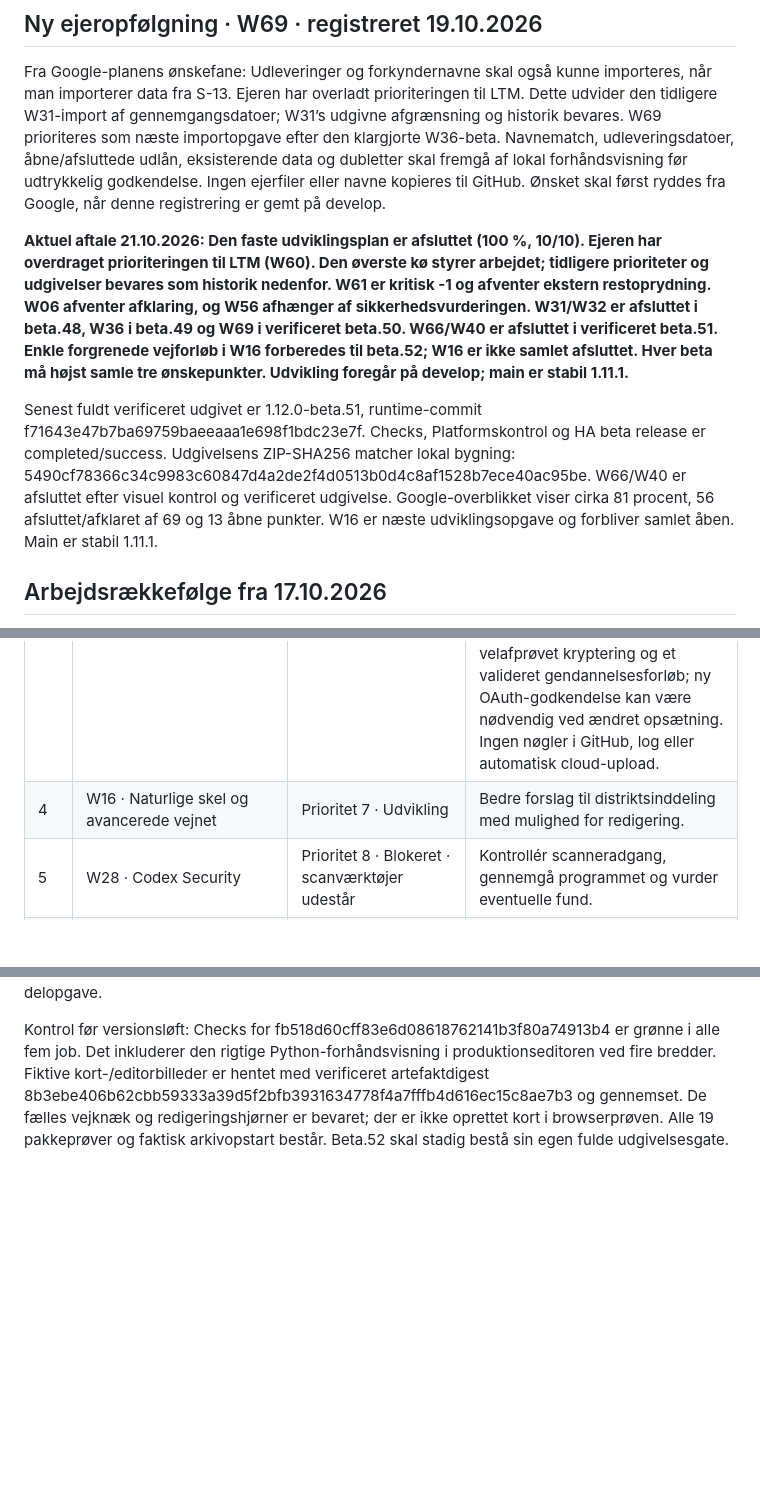
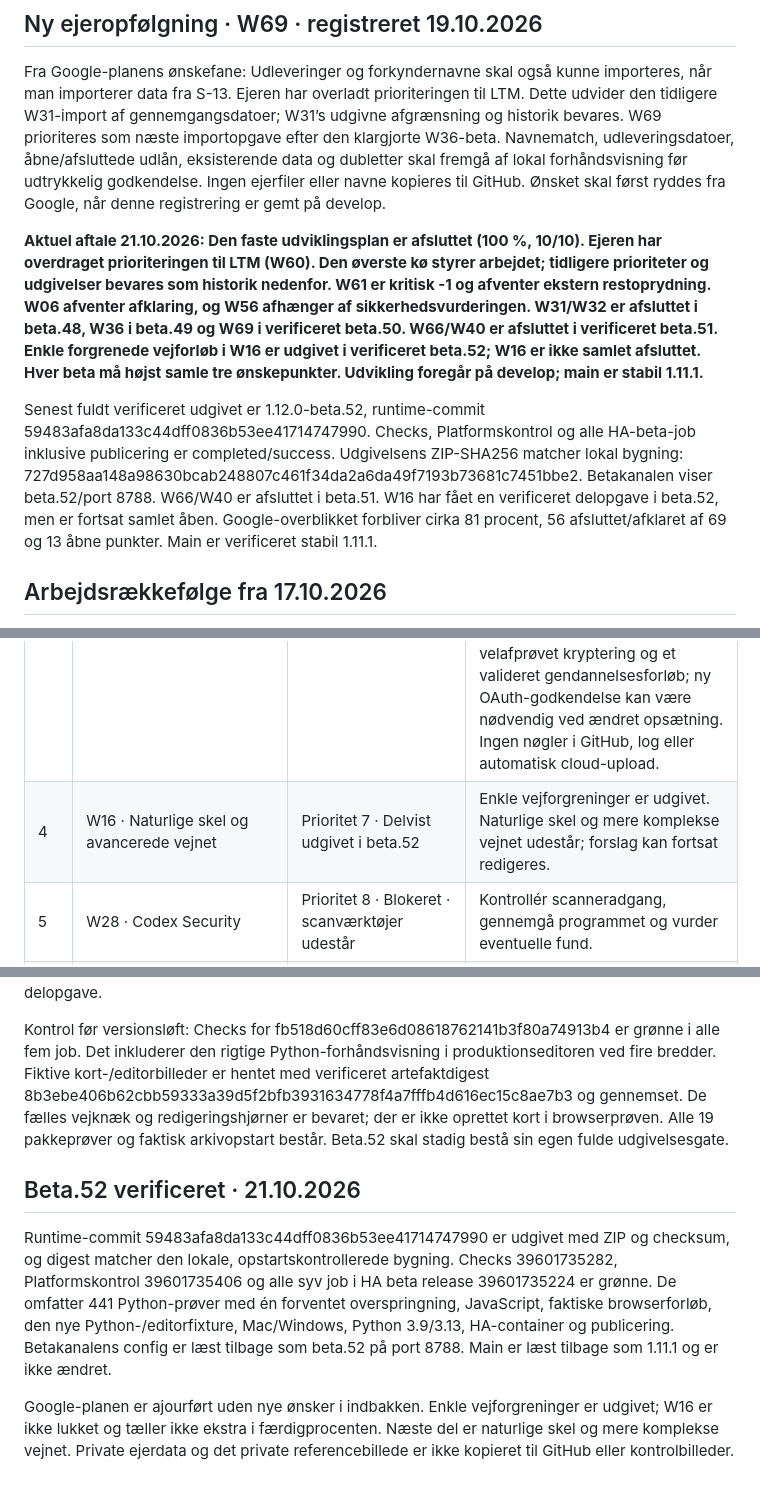
Before and after one commit to Bib007/LTM-Local-Territory-Manager, a Markdown page: OENSKELISTE.md, 3 parts joined by grey strips. Rendered like a GitHub page; blank space fills up the shorter version.

Commit message:
Record verified beta.51/52 releases; keep W16 and remaining 13 items open

```diff
--- a/OENSKELISTE.md
+++ b/OENSKELISTE.md
@@ -4,9 +4,9 @@
 
 Fra Google-planens ønskefane: Udleveringer og forkyndernavne skal også kunne importeres, når man importerer data fra S-13. Ejeren har overladt prioriteringen til LTM. Dette udvider den tidligere W31-import af gennemgangsdatoer; W31’s udgivne afgrænsning og historik bevares. W69 prioriteres som næste importopgave efter den klargjorte W36-beta. Navnematch, udleveringsdatoer, åbne/afsluttede udlån, eksisterende data og dubletter skal fremgå af lokal forhåndsvisning før udtrykkelig godkendelse. Ingen ejerfiler eller navne kopieres til GitHub. Ønsket skal først ryddes fra Google, når denne registrering er gemt på develop.
 
-**Aktuel aftale 21.10.2026: Den faste udviklingsplan er afsluttet (100 %, 10/10). Ejeren har overdraget prioriteringen til LTM (W60). Den øverste kø styrer arbejdet; tidligere prioriteter og udgivelser bevares som historik nedenfor. W61 er kritisk -1 og afventer ekstern restoprydning. W06 afventer afklaring, og W56 afhænger af sikkerhedsvurderingen. W31/W32 er afsluttet i beta.48, W36 i beta.49 og W69 i verificeret beta.50. W66/W40 er afsluttet i verificeret beta.51. Enkle forgrenede vejforløb i W16 forberedes til beta.52; W16 er ikke samlet afsluttet. Hver beta må højst samle tre ønskepunkter. Udvikling foregår på develop; main er stabil 1.11.1.**
+**Aktuel aftale 21.10.2026: Den faste udviklingsplan er afsluttet (100 %, 10/10). Ejeren har overdraget prioriteringen til LTM (W60). Den øverste kø styrer arbejdet; tidligere prioriteter og udgivelser bevares som historik nedenfor. W61 er kritisk -1 og afventer ekstern restoprydning. W06 afventer afklaring, og W56 afhænger af sikkerhedsvurderingen. W31/W32 er afsluttet i beta.48, W36 i beta.49 og W69 i verificeret beta.50. W66/W40 er afsluttet i verificeret beta.51. Enkle forgrenede vejforløb i W16 er udgivet i verificeret beta.52; W16 er ikke samlet afsluttet. Hver beta må højst samle tre ønskepunkter. Udvikling foregår på develop; main er stabil 1.11.1.**
 
-Senest fuldt verificeret udgivet er 1.12.0-beta.51, runtime-commit f71643e47b7ba69759baeeaaa1e698f1bdc23e7f. Checks, Platformskontrol og HA beta release er completed/success. Udgivelsens ZIP-SHA256 matcher lokal bygning: 5490cf78366c34c9983c60847d4a2de2f4d0513b0d4c8af1528b7ece40ac95be. W66/W40 er afsluttet efter visuel kontrol og verificeret udgivelse. Google-overblikket viser cirka 81 procent, 56 afsluttet/afklaret af 69 og 13 åbne punkter. W16 er næste udviklingsopgave og forbliver samlet åben. Main er stabil 1.11.1.
+Senest fuldt verificeret udgivet er 1.12.0-beta.52, runtime-commit 59483afa8da133c44dff0836b53ee41714747990. Checks, Platformskontrol og alle HA-beta-job inklusive publicering er completed/success. Udgivelsens ZIP-SHA256 matcher lokal bygning: 727d958aa148a98630bcab248807c461f34da2a6da49f7193b73681c7451bbe2. Betakanalen viser beta.52/port 8788. W66/W40 er afsluttet i beta.51. W16 har fået en verificeret delopgave i beta.52, men er fortsat samlet åben. Google-overblikket forbliver cirka 81 procent, 56 afsluttet/afklaret af 69 og 13 åbne punkter. Main er verificeret stabil 1.11.1.
 
 ## Arbejdsrækkefølge fra 17.10.2026
 
@@ -17,7 +17,7 @@ Ejeren har bedt LTM revurdere samtlige prioriteter og vælge rækkefølgen fremo
 | 1 | W61 · Fjern personfølsomme forslag i alle versioner | -1 · KRITISK · Straks før alt andet | Fjern straks de indbyggede personfølsomme forslag og eksempler, bl.a. i Hent en vej, fra alle berørte brugerflader. Gennemgå og rens også samtlige tidligere udgivelser og betaer samt berørte tags, grene, udgivelsespakker, demo, dokumentation og offentlig Git-historik. Brug tomme felter eller neutrale fiktive eksempler. Kopiér ingen konkrete personoplysninger til GitHub, fejlrapporter eller logs. Bevar brugerens egne lokale data. Afslut først efter verificeret oprydning og dokumenteret dækning af alle versioner; registrering er ikke udført oprydning. Ejerens udtrykkelige krav om oprydning gælder også tidligere offentliggjorte pakker og går for disse følsomme oplysninger foran reglen om uændrede betaer. |
 | 2 | W06 · HA-sikkerhedsprofil og adgang | Afventer · Formel hardening-reference utilgængelig; ingen større sikkerhedsændringer aftalt | Vurdér forbedringer; større ændringer aftales før implementering. |
 | 3 | W56 · Krypteret nøglefil | Afventer W06 · Separat krypteret nøglefil | Tilbyd separat visning/eksport og gendannelse af relevante Google Drive-forbindelser, Datafordeler-API-key og nødvendig forbindelsesmetadata. Ejeren har valgt en krypteret fil med selvvalgt adgangskode. Hemmeligheder skjules som udgangspunkt og vises kun ved eksplicit lokal handling. Hold nøglefilen adskilt fra den almindelige backup samt PDF/CSV/Excel. Anvend velafprøvet kryptering og et valideret gendannelsesforløb; ny OAuth-godkendelse kan være nødvendig ved ændret opsætning. Ingen nøgler i GitHub, log eller automatisk cloud-upload. |
-| 4 | W16 · Naturlige skel og avancerede vejnet | Prioritet 7 · Udvikling | Bedre forslag til distriktsinddeling med mulighed for redigering. |
+| 4 | W16 · Naturlige skel og avancerede vejnet | Prioritet 7 · Delvist udgivet i beta.52 | Enkle vejforgreninger er udgivet. Naturlige skel og mere komplekse vejnet udestår; forslag kan fortsat redigeres. |
 | 5 | W28 · Codex Security | Prioritet 8 · Blokeret · scanværktøjer udestår | Kontrollér scanneradgang, gennemgå programmet og vurder eventuelle fund. |
 | 6 | W58 · Fuld dansk/engelsk | Prioritet 8 · Afsluttende sprogkontrol | Gennemgå alle statiske brugerflader, fejl, hjælpetekster, eksportbetjening og relevante rapporttekster. Fjern først mærkningen om delvis oversættelse, når dækningen er kontrolleret. Brugerdata, kanoniske dataværdier og originale S-12-/S-13-formularer ændres ikke. Sprogskift skal bevare fokus, felter og kladder. Nye funktioner laves løbende tosprogede; den afsluttende samlede kontrol ligger efter funktionsarbejdet. |
 | 7 | W23 · Feedback uden GitHub-konto | Prioritet 9 · Udvikling | Afklar kanal, modtager og håndtering af bilag/persondata. |
@@ -609,3 +609,9 @@ Lokalt består 441 Python-prøver (én forventet overspringning), herunder ni ny
 W16 er fortsat delvist åben: vandløb, jernbaner, navneskift og mere komplekse vejnet er ikke gjort til automatiske skel. UI-vejledningen forklarer denne afgrænsning. Fremdriften øges ikke for en delopgave.
 
 Kontrol før versionsløft: Checks for fb518d60cff83e6d08618762141b3f80a74913b4 er grønne i alle fem job. Det inkluderer den rigtige Python-forhåndsvisning i produktionseditoren ved fire bredder. Fiktive kort-/editorbilleder er hentet med verificeret artefaktdigest 8b3ebe406b62cbb59333a39d5f2bfb3931634778f4a7fffb4d616ec15c8ae7b3 og gennemset. De fælles vejknæk og redigeringshjørner er bevaret; der er ikke oprettet kort i browserprøven. Alle 19 pakkeprøver og faktisk arkivopstart består. Beta.52 skal stadig bestå sin egen fulde udgivelsesgate.
+
+## Beta.52 verificeret · 21.10.2026
+
+Runtime-commit 59483afa8da133c44dff0836b53ee41714747990 er udgivet med ZIP og checksum, og digest matcher den lokale, opstartskontrollerede bygning. Checks 39601735282, Platformskontrol 39601735406 og alle syv job i HA beta release 39601735224 er grønne. De omfatter 441 Python-prøver med én forventet overspringning, JavaScript, faktiske browserforløb, den nye Python-/editorfixture, Mac/Windows, Python 3.9/3.13, HA-container og publicering. Betakanalens config er læst tilbage som beta.52 på port 8788. Main er læst tilbage som 1.11.1 og er ikke ændret.
+
+Google-planen er ajourført uden nye ønsker i indbakken. Enkle vejforgreninger er udgivet; W16 er ikke lukket og tæller ikke ekstra i færdigprocenten. Næste del er naturlige skel og mere komplekse vejnet. Private ejerdata og det private referencebillede er ikke kopieret til GitHub eller kontrolbilleder.
```
Also changed, not shown: other parts of OENSKELISTE.md (+1 -1 lines).
